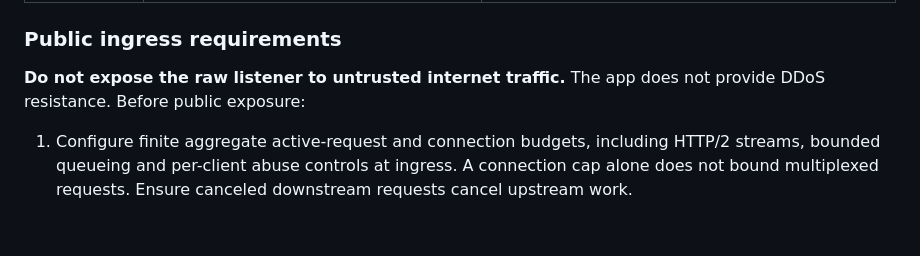
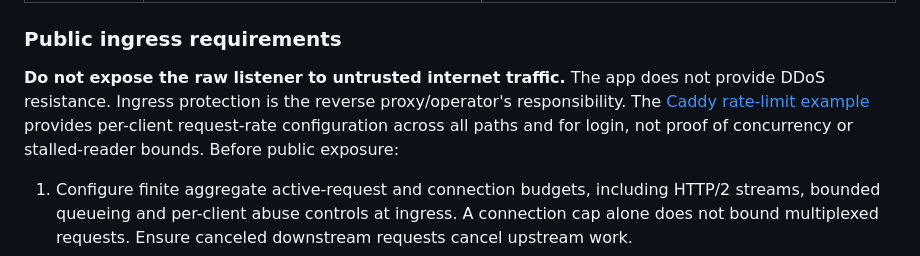
Before and after one commit to xmoforf/go-fileshare, a Markdown page: SECURITY.md, the part around the change. Drawn GitHub-style; blank space fills up the shorter version.

```diff
--- a/SECURITY.md
+++ b/SECURITY.md
@@ -29,7 +29,7 @@ This is a single-owner, read-only file browser, not a multi-tenant storage servi
 
 ### Public ingress requirements
 
-**Do not expose the raw listener to untrusted internet traffic.** The app does not provide DDoS resistance. Before public exposure:
+**Do not expose the raw listener to untrusted internet traffic.** The app does not provide DDoS resistance. Ingress protection is the reverse proxy/operator's responsibility. The [Caddy rate-limit example](docs/compose.md#caddy-rate-limit-example) provides per-client request-rate configuration across all paths and for login, not proof of concurrency or stalled-reader bounds. Before public exposure:
 
 1. Configure finite aggregate active-request and connection budgets, including HTTP/2 streams, bounded queueing and per-client abuse controls at ingress. A connection cap alone does not bound multiplexed requests. Ensure canceled downstream requests cancel upstream work.
 2. Use a response **write-idle/progress** policy for stalled readers that permits continuously progressing long transfers. Do not substitute a short total response timeout. Verify your actual proxy behavior with slow readers, ranges and a long transfer; deployment examples are separate work.
```
Also changed, not shown: README.md (+1 -1 lines), docs/compose.md (+69 -0 lines).
